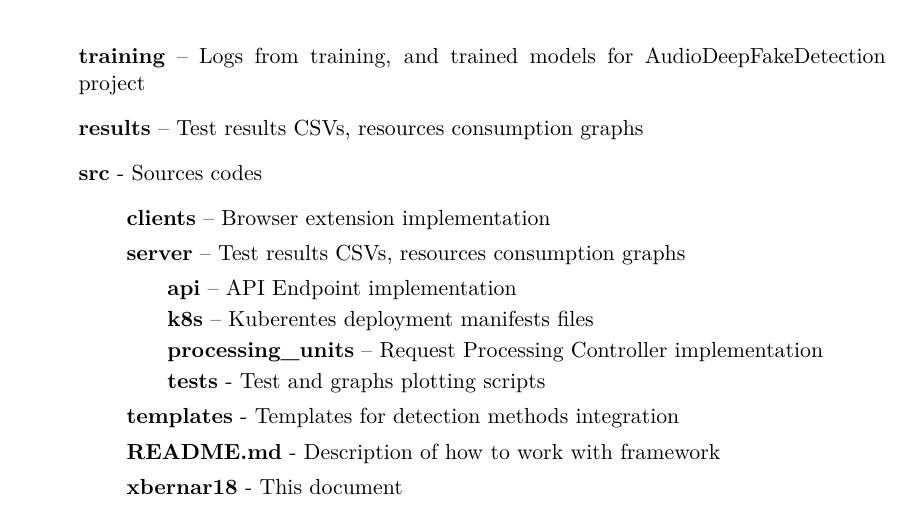
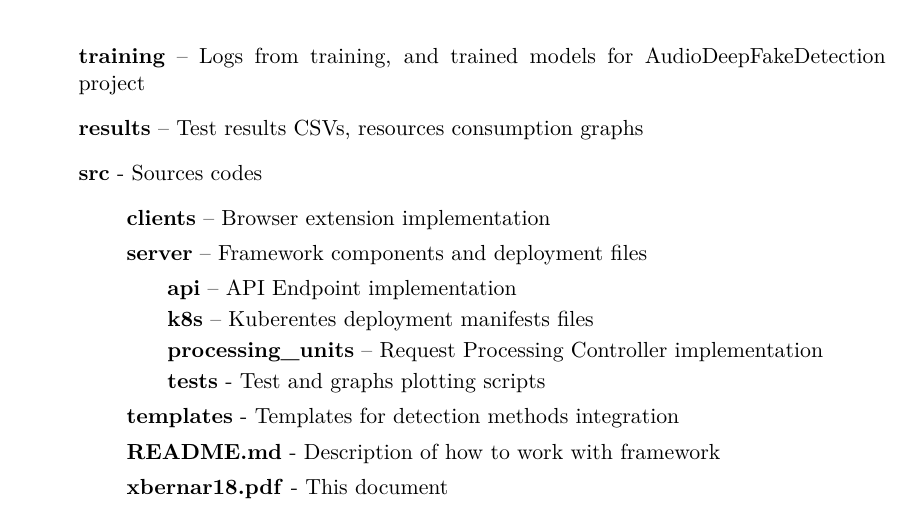
Before and after one commit to PlayerBerny12/VUT-DIP, a LaTeX thesis (thesis/xberna18.tex, which reads thesis/xberna18-30-prilohy-appendices-en.tex): part of page 69 of 69, cut so that both start at the same text. Compiled offline with pdfLaTeX.

Commit message:
Appendix fix

```diff
--- a/thesis/xberna18-30-prilohy-appendices-en.tex
+++ b/thesis/xberna18-30-prilohy-appendices-en.tex
@@ -6,7 +6,7 @@
     \item[] \textbf{src} - Sources codes
     \begin{itemize}
         \item[] \textbf{clients} – Browser extension implementation
-        \item[] \textbf{server} – Test results CSVs, resources consumption graphs
+        \item[] \textbf{server} – Framework components and deployment files
         \begin{itemize}
             \item[] \textbf{api} – API Endpoint implementation
             \item[] \textbf{k8s} – Kuberentes deployment manifests files
@@ -15,6 +15,6 @@
         \end{itemize}
         \item[] \textbf{templates} - Templates for detection methods integration
         \item[] \textbf{README.md} - Description of how to work with framework
-        \item[] \textbf{xbernar18} - This document
+        \item[] \textbf{xbernar18.pdf} - This document
     \end{itemize}
 \end{itemize}
```
